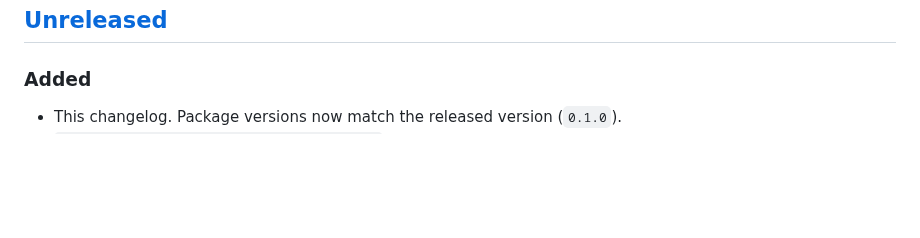
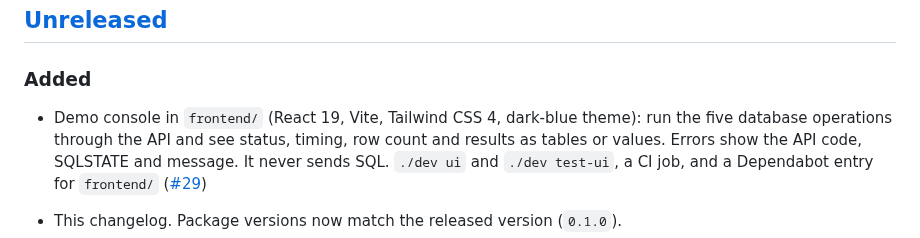
Before and after one commit to jussipalanen/jaladb, a Markdown page: CHANGELOG.md, the part around one of its changes. GitHub-like rendering; blank space fills up the shorter version.

```diff
--- a/CHANGELOG.md
+++ b/CHANGELOG.md
@@ -9,6 +9,12 @@ Before 1.0.0, minor versions may include breaking changes.
 ## [Unreleased]
 
 ### Added
+
+- Demo console in `frontend/` (React 19, Vite, Tailwind CSS 4, dark-blue
+  theme): run the five database operations through the API and see status,
+  timing, row count and results as tables or values. Errors show the API code,
+  SQLSTATE and message. It never sends SQL. `./dev ui` and `./dev test-ui`, a
+  CI job, and a Dependabot entry for `frontend/` ([#29])
 
 - This changelog. Package versions now match the released version (`0.1.0`).
 - `update_order_status(order_id, new_status)`: order lifecycle with allowed
```
Also changed, not shown: other parts of CHANGELOG.md (+1 -0 lines), README.md (+45 -4 lines), docs/images/console.png (added).
